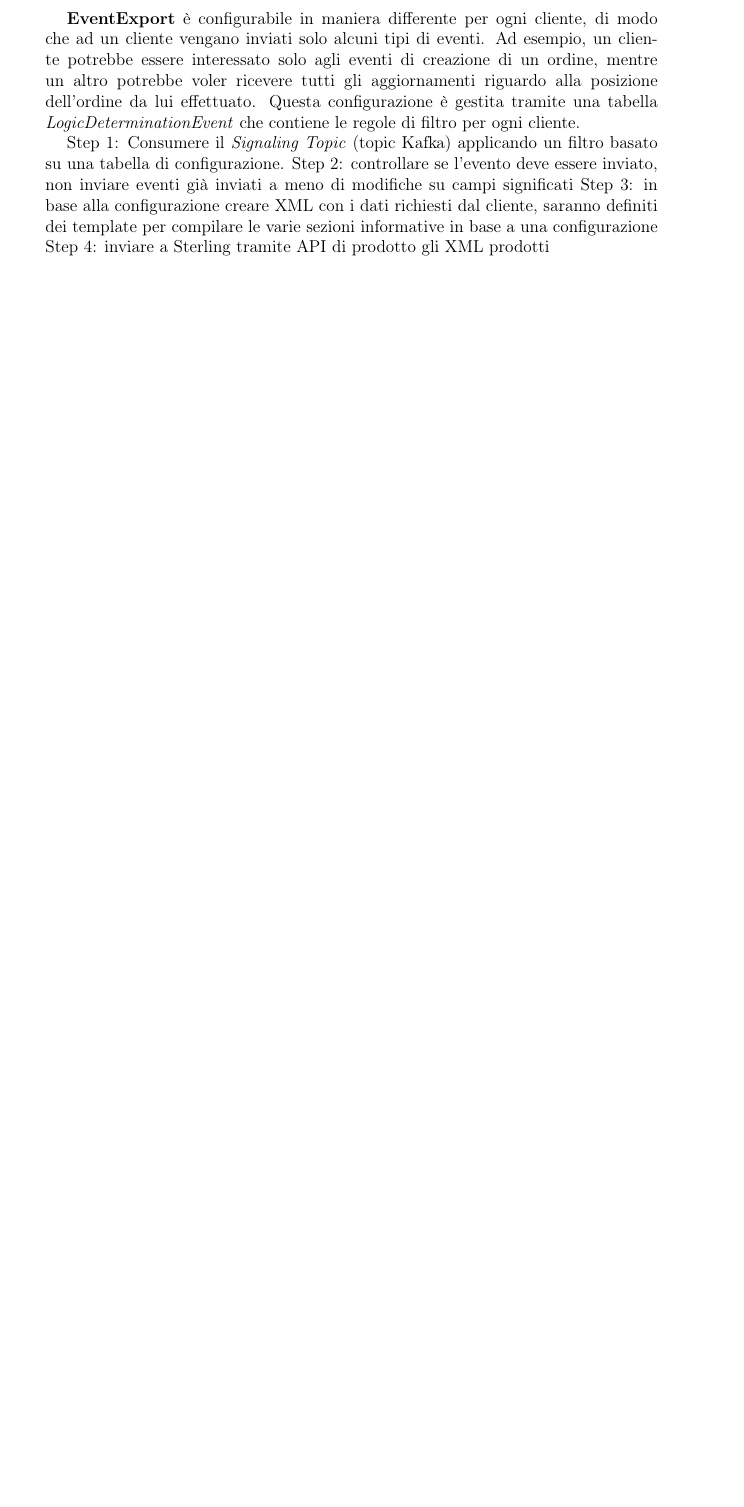
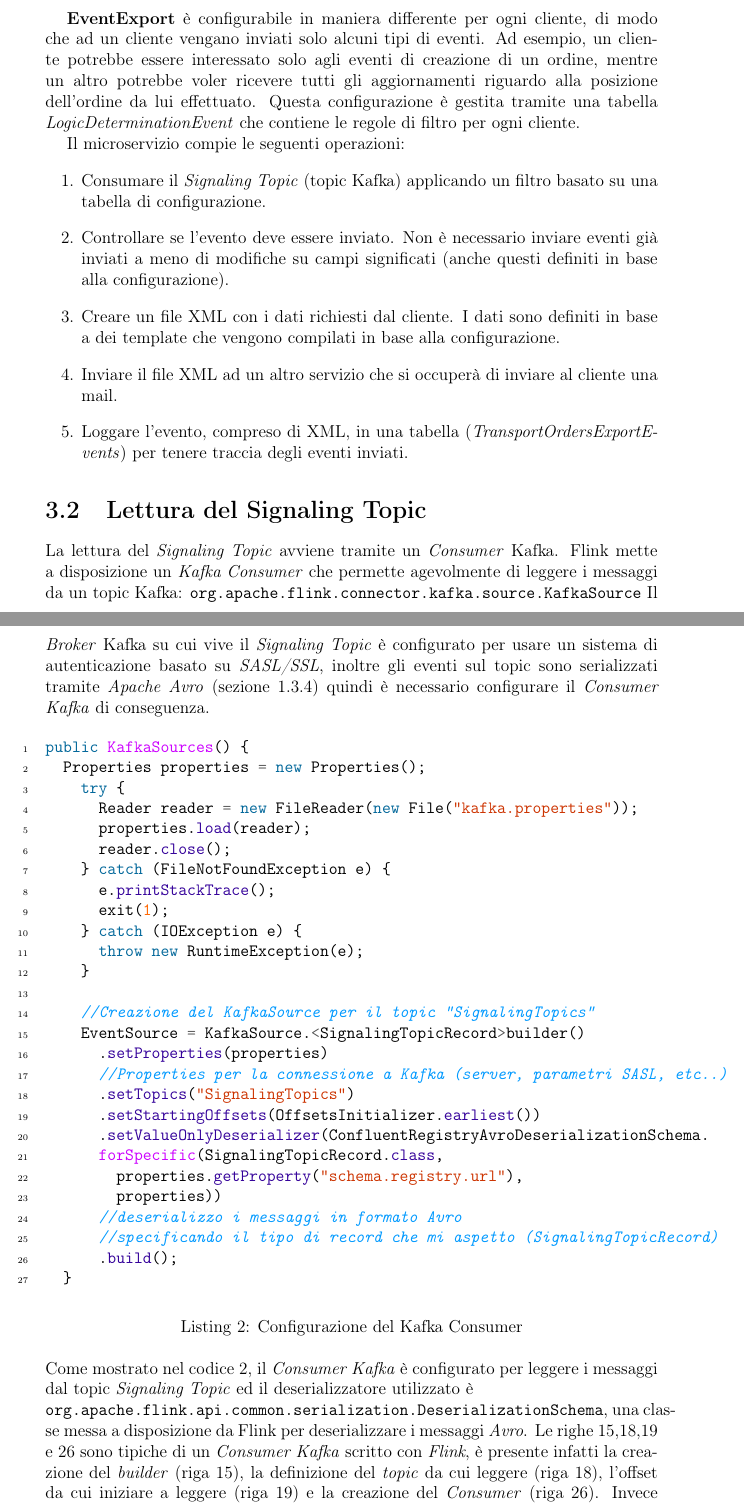
Before and after one commit to lory9894University/projectVelocity, a LaTeX document (LaTex/main.tex, which reads LaTex/contents/EventExport.tex): part of page 24 of 26 before the commit and two parts of pages 24 and 25 of 28 after it, the two joined at a grey line, cut so that both start at the same text, the shorter picture padded with empty space. Compiled offline with pdfLaTeX.

Commit message:
scritto la configurazione del kafka consumer di EventExport

```diff
--- a/LaTex/contents/EventExport.tex
+++ b/LaTex/contents/EventExport.tex
@@ -10,11 +10,34 @@ Lo scopo del microservizio \textit{EventExport} è quello di elaborare dei \text
 Ad esempio, un cliente potrebbe essere interessato solo agli eventi di creazione di un ordine, mentre un altro potrebbe voler ricevere tutti gli aggiornamenti
 riguardo alla posizione dell'ordine da lui effettuato.
 Questa configurazione è gestita tramite una tabella \textit{LogicDeterminationEvent} che contiene le regole di filtro per ogni cliente.
-%TODO: aggiungere immagine della tabella LogicDeterminationEvent (prendila dalla documentazione o da DBeaver)
 
 %TODO: aggiungere l'immagine della documentazione, quella dove si vede in che posto si colloca EventExport rispetto agli altri microservizi (? la metto ?)
+Il microservizio compie le seguenti operazioni:
+\begin{enumerate}
+    \item Consumare il \textit{Signaling Topic} (topic Kafka) applicando un filtro basato su una tabella di configurazione.
+    \item Controllare se l'evento deve essere inviato. Non è necessario inviare eventi già inviati a meno di modifiche su campi significati
+    (anche questi definiti in base alla configurazione).
+    \item Creare un file XML con i dati richiesti dal cliente. I dati sono definiti in base a dei template che vengono compilati in base alla configurazione.
+    \item Inviare il file XML ad un altro servizio che si occuperà di inviare al cliente una mail.
+    \item Loggare l'evento, compreso di XML, in una tabella (\textit{TransportOrdersExportEvents}) per tenere traccia degli eventi inviati.
+\end{enumerate}
 
-Step 1: Consumere il \textit{Signaling Topic} (topic Kafka) applicando un filtro basato su una tabella di configurazione.
-Step 2: controllare se l’evento deve essere inviato, non inviare eventi già inviati a meno di modifiche su campi significati
-Step 3: in base alla configurazione creare XML con i dati richiesti dal cliente, saranno definiti dei template per compilare le varie sezioni informative in base a una configurazione
-Step 4: inviare a Sterling tramite API di prodotto gli XML prodotti
+
+\section{Lettura del Signaling Topic}
+\label{sec:LetturaDelSignalingTopic}
+La lettura del \textit{Signaling Topic} avviene tramite un \textit{Consumer} Kafka.
+Flink mette a disposizione un \textit{Kafka Consumer}
+che permette agevolmente di leggere i messaggi da un topic Kafka: \texttt{org.apache.flink.connector.kafka.source.KafkaSource}
+Il \textit{Broker} Kafka su cui vive il \textit{Signaling Topic} è configurato per usare un sistema di autenticazione basato su \textit{SASL/SSL},
+inoltre gli eventi sul topic sono serializzati tramite \textit{Apache Avro} (sezione \ref{subsec:avro_overview}) quindi è necessario configurare il \textit{Consumer Kafka} di conseguenza.
+\begin{code}
+    \inputminted[linenos]{java}{listings/EventsExport/KafkaSources.java}
+    \caption{Configurazione del Kafka Consumer}
+    \label{lst:KafkaSources}
+\end{code}
+Come mostrato nel codice \ref{lst:KafkaSources}, il \textit{Consumer Kafka} è configurato per leggere i messaggi dal topic \textit{Signaling Topic}
+ed il deserializzatore utilizzato è\\ \texttt{org.apache.flink.api.common.serialization.DeserializationSchema},
+una classe messa a disposizione da Flink per deserializzare i messaggi \textit{Avro}.
+Le righe 15,18,19 e 26 sono tipiche di un \textit{Consumer Kafka} scritto con \textit{Flink}, è presente infatti la creazione del \textit{builder} (riga 15),
+la definizione del \textit{topic} da cui leggere (riga 18), l'offset da cui iniziare a leggere (riga 19) e  la creazione del \textit{Consumer} (riga 26).
+Invece nelle righe 16 e 20-21 si possono leggere rispettivamente la configurazione del \textit{Kafka Consumer} e la configurazione del deserializzatore \textit{Avro}.\\\\
@@ -20,0 +50 @@ Step 4: inviare a Sterling tramite API di prodotto gli XML prodotti
+\section{Lettura della tabella di configurazione}
--- a/LaTex/main.tex
+++ b/LaTex/main.tex
@@ -103,8 +103,8 @@ sorting=ynt
 % rimozione del prefix per le tabelle
 \captionsetup[table]{labelformat=empty}
 
-% environment per impostare il codice in piu' pagine (vobx \bgroup \egroup serve ad evutare che venga diviso da page breaks)
-\newenvironment{code}{\captionsetup{type=listing}\vbox\bgroup}{\egroup\hfill\break}
+% environment per impostare il codice in piu' pagine (\bgroup \egroup serve ad evutare che venga diviso da page breaks)
+\newenvironment{code}{\captionsetup{type=listing}\bgroup}{\egroup\hfill\break}
 
 % imposta la "profondità" delle sezioni che devono essere numerate (secnumdepth) o mostrate nell'indice (tocdepth). 3 è subsubsection
 \setcounter{secnumdepth}{3}
```
Also changed, not shown: LaTex/contents/Tecnologies.tex (+6 -0 lines), LaTex/listings/EventsExport/KafkaSources.java (added, +27 -0 lines), LaTex/main.pdf, LaTex/contents/EventExport.tex (11 more changed lines).
